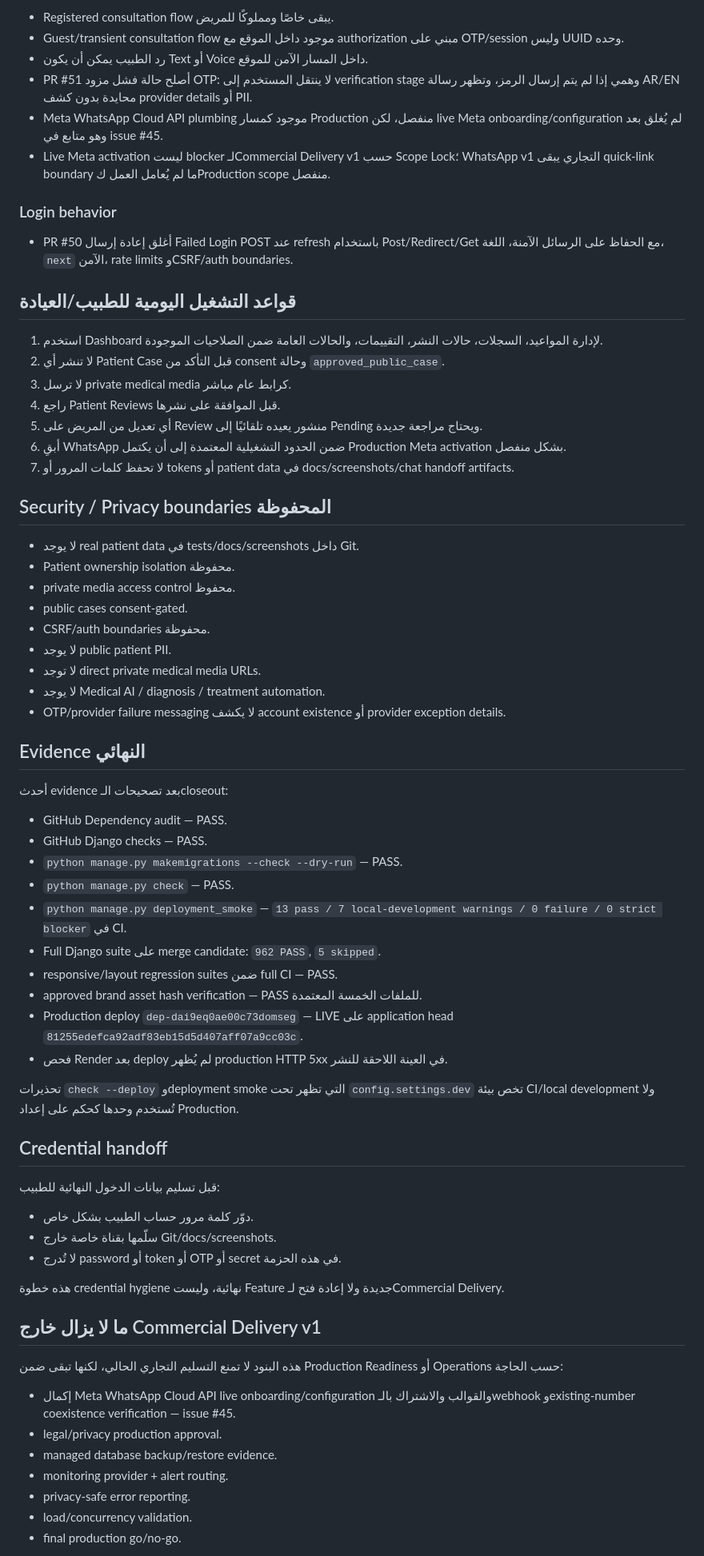
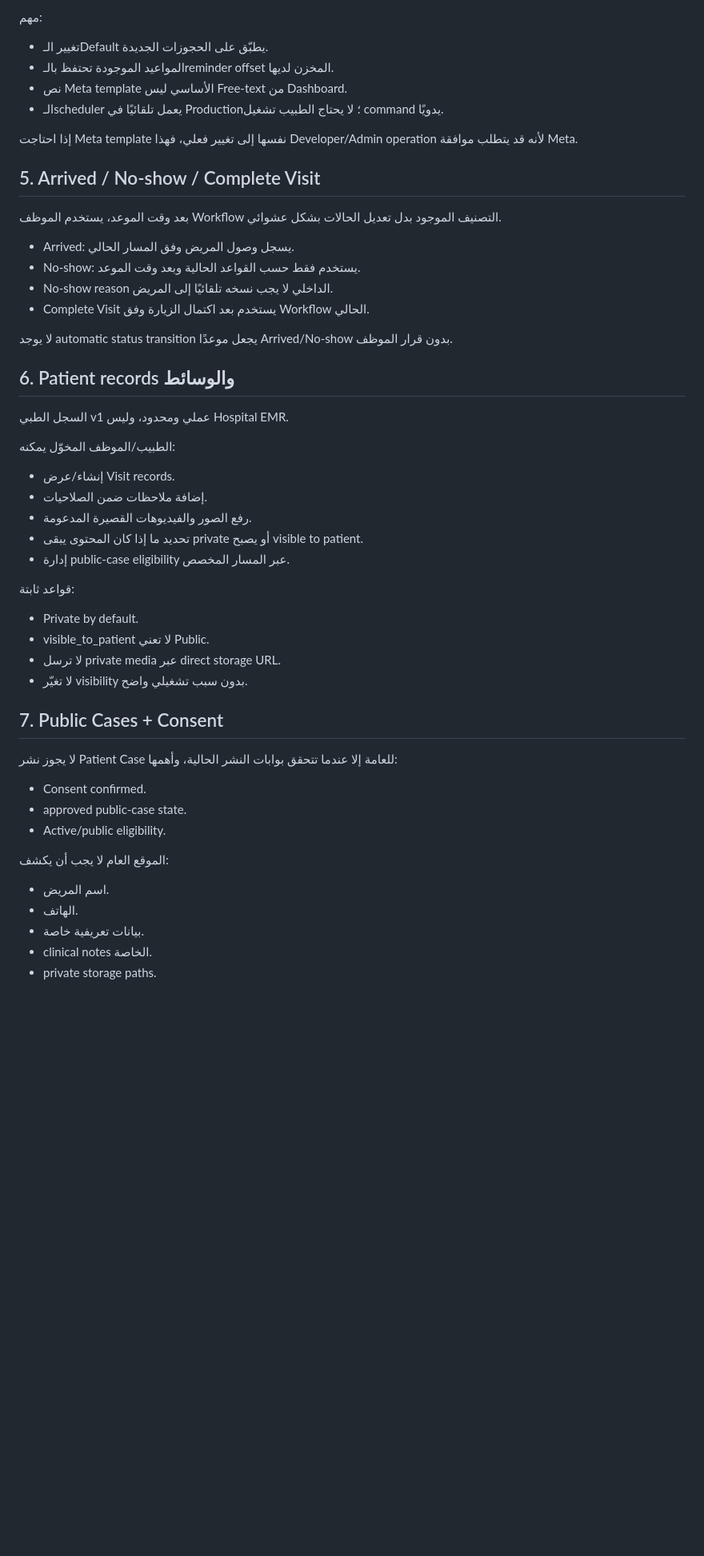
Before and after one commit to sami77337/khaled-badran-clinic, a Markdown page: docs/project-handoff/DOCTOR_HANDOFF_PACKAGE_AR.md, the part around one of its changes. Shown at 80% size. GitHub-like rendering; blank space fills up the shorter version.

Commit message:
DOCS: finalize doctor handoff package

```diff
--- a/docs/project-handoff/DOCTOR_HANDOFF_PACKAGE_AR.md
+++ b/docs/project-handoff/DOCTOR_HANDOFF_PACKAGE_AR.md
@@ -79,73 +73,56 @@ python manage.py import_public_reviews <owner-approved-json> --approve
 
-- Registered consultation flow يبقى خاصًا ومملوكًا للمريض.
-- Guest/transient consultation flow موجود داخل الموقع مع authorization مبني على OTP/session وليس UUID وحده.
-- رد الطبيب يمكن أن يكون Text أو Voice داخل المسار الآمن للموقع.
-- PR #51 أصلح حالة فشل مزود OTP: لا ينتقل المستخدم إلى verification stage وهمي إذا لم يتم إرسال الرمز، وتظهر رسالة AR/EN محايدة بدون كشف provider details أو PII.
-- Meta WhatsApp Cloud API plumbing موجود كمسار Production منفصل، لكن live Meta onboarding/configuration لم يُغلق بعد وهو متابع في issue #45.
-- Live Meta activation ليست blocker لـCommercial Delivery v1 حسب Scope Lock؛ WhatsApp v1 التجاري يبقى quick-link boundary ما لم يُعامل العمل كProduction scope منفصل.
+مهم:
 
-### Login behavior
+- تغيير الـDefault يطبّق على الحجوزات الجديدة.
+- المواعيد الموجودة تحتفظ بالـreminder offset المخزن لديها.
+- نص Meta template الأساسي ليس Free-text من Dashboard.
+- الـscheduler يعمل تلقائيًا في Production؛ لا يحتاج الطبيب تشغيل command يدويًا.
 
-- PR #50 أغلق إعادة إرسال Failed Login POST عند refresh باستخدام Post/Redirect/Get مع الحفاظ على الرسائل الآمنة، اللغة، `next` الآمن، rate limits وCSRF/auth boundaries.
+إذا احتاجت Meta template نفسها إلى تغيير فعلي، فهذا Developer/Admin operation لأنه قد يتطلب موافقة Meta.
 
-## قواعد التشغيل اليومية للطبيب/العيادة
+## 5. Arrived / No-show / Complete Visit
 
-1. استخدم Dashboard لإدارة المواعيد، السجلات، حالات النشر، التقييمات، والحالات العامة ضمن الصلاحيات الموجودة.
-2. لا تنشر أي Patient Case قبل التأكد من consent وحالة `approved_public_case`.
-3. لا ترسل private medical media كرابط عام مباشر.
-4. راجع Patient Reviews قبل الموافقة على نشرها.
-5. أي تعديل من المريض على Review منشور يعيده تلقائيًا إلى Pending ويحتاج مراجعة جديدة.
-6. أبقِ WhatsApp ضمن الحدود التشغيلية المعتمدة إلى أن يكتمل Production Meta activation بشكل منفصل.
-7. لا تحفظ كلمات المرور أو tokens أو patient data في docs/screenshots/chat handoff artifacts.
+بعد وقت الموعد، يستخدم الموظف Workflow التصنيف الموجود بدل تعديل الحالات بشكل عشوائي.
 
-## Security / Privacy boundaries المحفوظة
+- Arrived: يسجل وصول المريض وفق المسار الحالي.
+- No-show: يستخدم فقط حسب القواعد الحالية وبعد وقت الموعد.
+- No-show reason الداخلي لا يجب نسخه تلقائيًا إلى المريض.
+- Complete Visit يستخدم بعد اكتمال الزيارة وفق Workflow الحالي.
 
-- لا يوجد real patient data في tests/docs/screenshots داخل Git.
-- Patient ownership isolation محفوظة.
-- private media access control محفوظ.
-- public cases consent-gated.
-- CSRF/auth boundaries محفوظة.
-- لا يوجد public patient PII.
-- لا توجد direct private medical media URLs.
-- لا يوجد Medical AI / diagnosis / treatment automation.
-- OTP/provider failure messaging لا يكشف account existence أو provider exception details.
+لا يوجد automatic status transition يجعل موعدًا Arrived/No-show بدون قرار الموظف.
 
-## Evidence النهائي
+## 6. Patient records والوسائط
 
-أحدث evidence بعد تصحيحات الـcloseout:
+السجل الطبي v1 عملي ومحدود، وليس Hospital EMR.
 
-- GitHub Dependency audit — PASS.
-- GitHub Django checks — PASS.
-- `python manage.py makemigrations --check --dry-run` — PASS.
-- `python manage.py check` — PASS.
-- `python manage.py deployment_smoke` — `13 pass / 7 local-development warnings / 0 failure / 0 strict blocker` في CI.
-- Full Django suite على merge candidate: `962 PASS`, `5 skipped`.
-- responsive/layout regression suites ضمن full CI — PASS.
-- approved brand asset hash verification — PASS للملفات الخمسة المعتمدة.
-- Production deploy `dep-dai9eq0ae00c73domseg` — LIVE على application head `81255edefca92adf83eb15d5d407aff07a9cc03c`.
-- فحص Render بعد deploy لم يُظهر production HTTP 5xx في العينة اللاحقة للنشر.
+الطبيب/الموظف المخوّل يمكنه:
 
-تحذيرات `check --deploy` وdeployment smoke التي تظهر تحت `config.settings.dev` تخص بيئة CI/local development ولا تُستخدم وحدها كحكم على إعداد Production.
+- إنشاء/عرض Visit records.
+- إضافة ملاحظات ضمن الصلاحيات.
+- رفع الصور والفيديوهات القصيرة المدعومة.
+- تحديد ما إذا كان المحتوى يبقى private أو يصبح visible to patient.
+- إدارة public-case eligibility عبر المسار المخصص.
 
-## Credential handoff
+قواعد ثابتة:
 
-قبل تسليم بيانات الدخول النهائية للطبيب:
+- Private by default.
+- visible_to_patient لا تعني Public.
+- لا ترسل private media عبر direct storage URL.
+- لا تغيّر visibility بدون سبب تشغيلي واضح.
 
-- دوّر كلمة مرور حساب الطبيب بشكل خاص.
-- سلّمها بقناة خاصة خارج Git/docs/screenshots.
-- لا تُدرج password أو token أو OTP أو secret في هذه الحزمة.
+## 7. Public Cases + Consent
 
-هذه خطوة credential hygiene نهائية، وليست Feature جديدة ولا إعادة فتح لـCommercial Delivery.
+لا يجوز نشر Patient Case للعامة إلا عندما تتحقق بوابات النشر الحالية، وأهمها:
 
-## ما لا يزال خارج Commercial Delivery v1
+- Consent confirmed.
+- approved public-case state.
+- Active/public eligibility.
 
-هذه البنود لا تمنع التسليم التجاري الحالي، لكنها تبقى ضمن Production Readiness أو Operations حسب الحاجة:
+الموقع العام لا يجب أن يكشف:
 
-- إكمال Meta WhatsApp Cloud API live onboarding/configuration والقوالب والاشتراك بالـwebhook وexisting-number coexistence verification — issue #45.
-- legal/privacy production approval.
-- managed database backup/restore evidence.
-- monitoring provider + alert routing.
-- privacy-safe error reporting.
-- load/concurrency validation.
-- final production go/no-go.
+- اسم المريض.
+- الهاتف.
+- بيانات تعريفية خاصة.
+- clinical notes الخاصة.
+- private storage paths.
 
```
Also changed, not shown: other parts of docs/project-handoff/DOCTOR_HANDOFF_PACKAGE_AR.md (+164 -60 lines).
